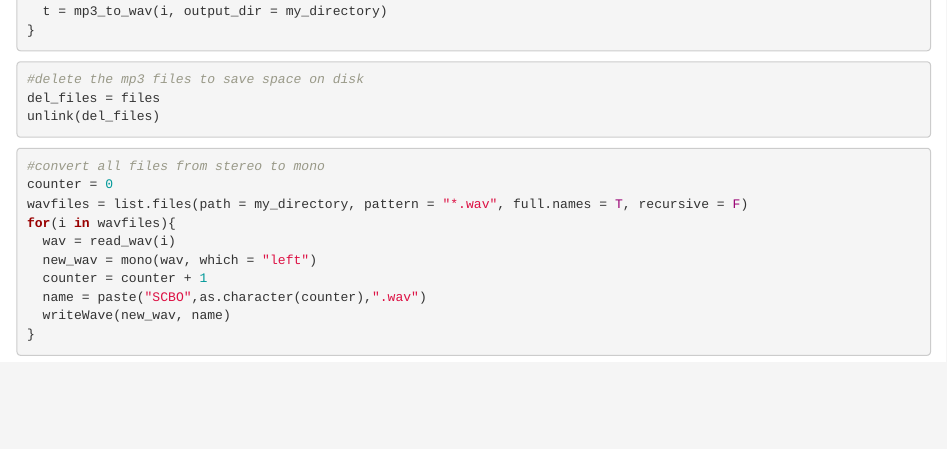
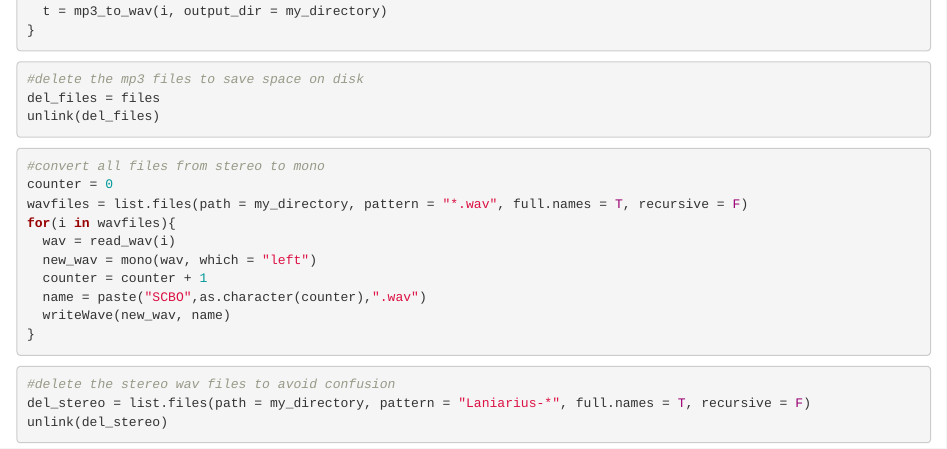
Before and after one commit to YoungPluto/eeb521, an R Markdown document (mp3toWAV.Rmd): the page in a window 1100 px wide, from 400 px down. Rendered offline with R 4.5, knitr and Pandoc, with nearby package versions.

Commit message:
Update mp3toWAV.Rmd

````diff
--- a/mp3toWAV.Rmd
+++ b/mp3toWAV.Rmd
@@ -51,3 +51,10 @@ for(i in wavfiles){
   writeWave(new_wav, name)
 }
 ```
+
+```{r}
+#delete the stereo wav files to avoid confusion
+del_stereo = list.files(path = my_directory, pattern = "Laniarius-*", full.names = T, recursive = F)
+unlink(del_stereo)
+
+```
````
